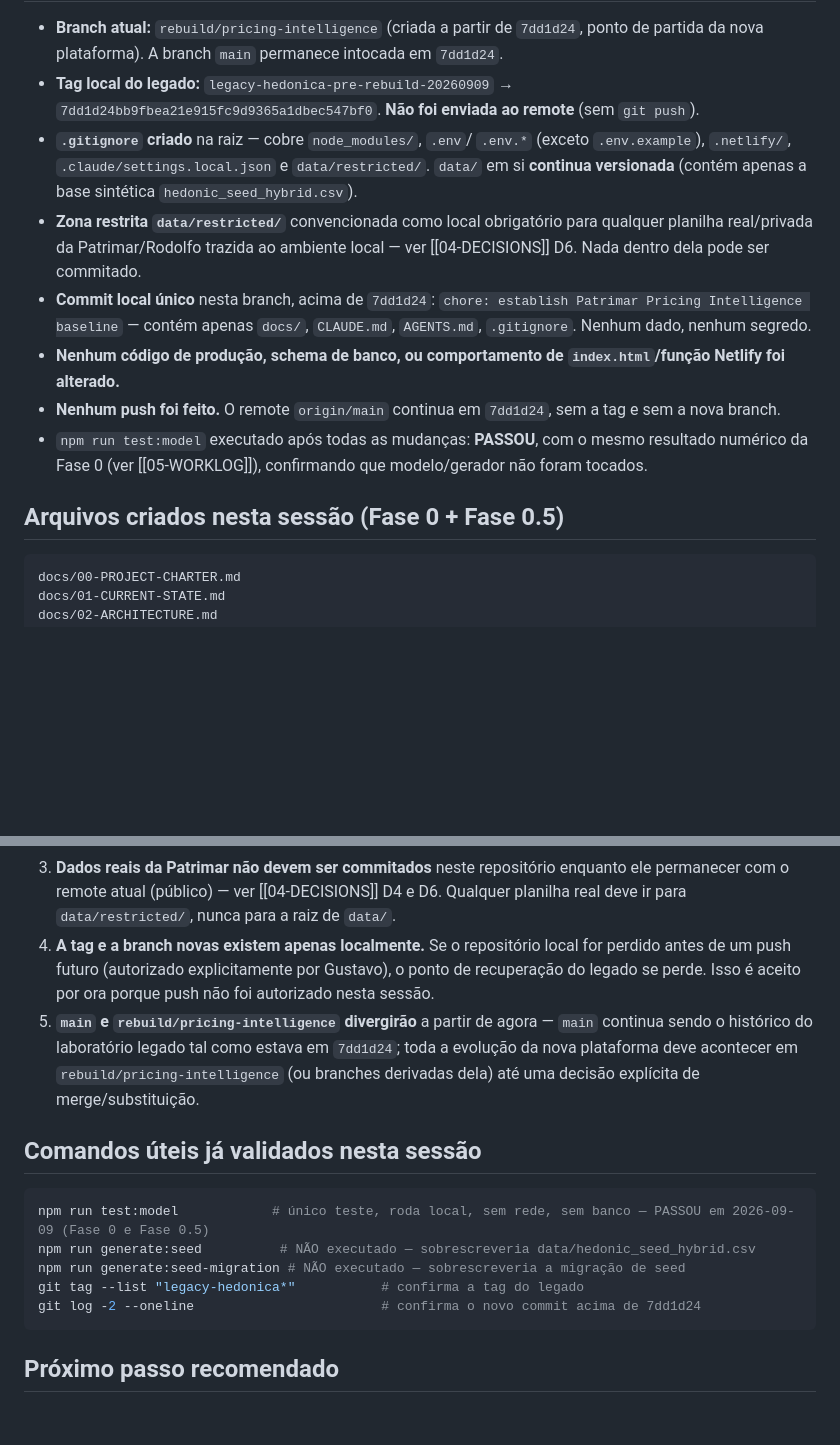
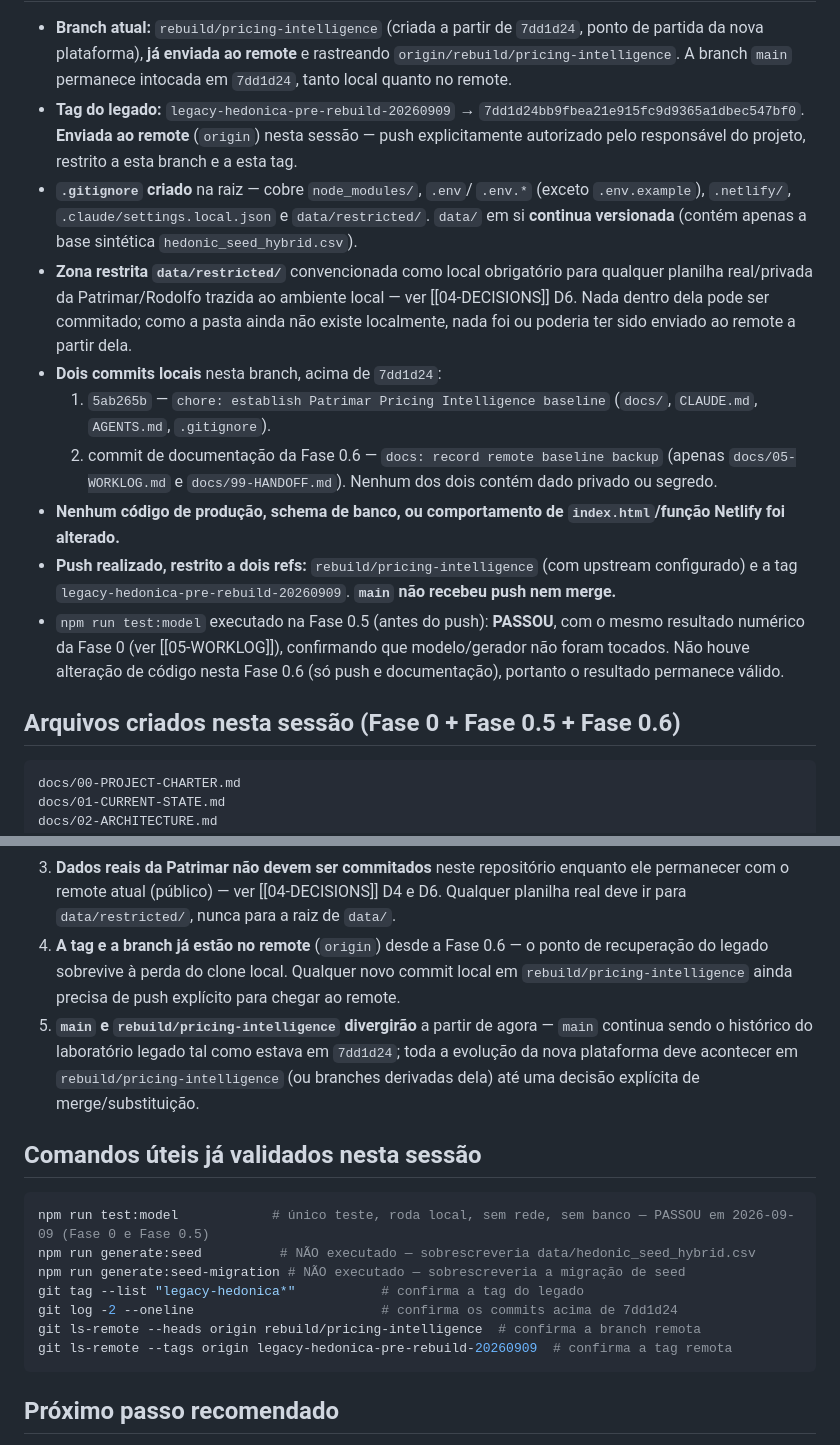
Before and after one commit to gustavoecivil/patrimar-hedonica, a Markdown page: docs/99-HANDOFF.md, 2 parts joined by grey strips. Rendered like a GitHub page; blank space fills up the shorter version.

````diff
--- a/docs/99-HANDOFF.md
+++ b/docs/99-HANDOFF.md
@@ -17,10 +17,12 @@ Leia isto, depois leia os documentos referenciados, na ordem sugerida.
 
 - **Branch atual:** `rebuild/pricing-intelligence` (criada a partir de
-  `7dd1d24`, ponto de partida da nova plataforma). A branch `main`
-  permanece intocada em `7dd1d24`.
-- **Tag local do legado:** `legacy-hedonica-pre-rebuild-20260909` →
-  `7dd1d24bb9fbea21e915fc9d9365a1dbec547bf0`. **Não foi enviada ao
-  remote** (sem `git push`).
+  `7dd1d24`, ponto de partida da nova plataforma), **já enviada ao
+  remote** e rastreando `origin/rebuild/pricing-intelligence`. A branch
+  `main` permanece intocada em `7dd1d24`, tanto local quanto no remote.
+- **Tag do legado:** `legacy-hedonica-pre-rebuild-20260909` →
+  `7dd1d24bb9fbea21e915fc9d9365a1dbec547bf0`. **Enviada ao remote**
+  (`origin`) nesta sessão — push explicitamente autorizado pelo
+  responsável do projeto, restrito a esta branch e a esta tag.
 - **`.gitignore` criado** na raiz — cobre `node_modules/`, `.env`/
   `.env.*` (exceto `.env.example`), `.netlify/`,
   `.claude/settings.local.json` e `data/restricted/`. `data/` em si
@@ -29,20 +31,26 @@ Leia isto, depois leia os documentos referenciados, na ordem sugerida.
 - **Zona restrita `data/restricted/`** convencionada como local
   obrigatório para qualquer planilha real/privada da Patrimar/Rodolfo
   trazida ao ambiente local — ver [[04-DECISIONS]] D6. Nada dentro dela
-  pode ser commitado.
-- **Commit local único** nesta branch, acima de `7dd1d24`:
-  `chore: establish Patrimar Pricing Intelligence baseline` — contém
-  apenas `docs/`, `CLAUDE.md`, `AGENTS.md`, `.gitignore`. Nenhum dado,
-  nenhum segredo.
+  pode ser commitado; como a pasta ainda não existe localmente, nada
+  foi ou poderia ter sido enviado ao remote a partir dela.
+- **Dois commits locais** nesta branch, acima de `7dd1d24`:
+  1. `5ab265b` — `chore: establish Patrimar Pricing Intelligence
+     baseline` (`docs/`, `CLAUDE.md`, `AGENTS.md`, `.gitignore`).
+  2. commit de documentação da Fase 0.6 — `docs: record remote baseline
+     backup` (apenas `docs/05-WORKLOG.md` e `docs/99-HANDOFF.md`).
+  Nenhum dos dois contém dado privado ou segredo.
 - **Nenhum código de produção, schema de banco, ou comportamento de
   `index.html`/função Netlify foi alterado.**
-- **Nenhum push foi feito.** O remote `origin/main` continua em
-  `7dd1d24`, sem a tag e sem a nova branch.
-- `npm run test:model` executado após todas as mudanças: **PASSOU**,
+- **Push realizado, restrito a dois refs:** `rebuild/pricing-intelligence`
+  (com upstream configurado) e a tag `legacy-hedonica-pre-rebuild-20260909`.
+  **`main` não recebeu push nem merge.**
+- `npm run test:model` executado na Fase 0.5 (antes do push): **PASSOU**,
   com o mesmo resultado numérico da Fase 0 (ver [[05-WORKLOG]]),
-  confirmando que modelo/gerador não foram tocados.
+  confirmando que modelo/gerador não foram tocados. Não houve alteração
+  de código nesta Fase 0.6 (só push e documentação), portanto o
+  resultado permanece válido.
 
-## Arquivos criados nesta sessão (Fase 0 + Fase 0.5)
+## Arquivos criados nesta sessão (Fase 0 + Fase 0.5 + Fase 0.6)
 
 ```
 docs/00-PROJECT-CHARTER.md
@@ -77,11 +85,10 @@ Nenhum arquivo pré-existente do laboratório (`index.html`, `MODEL.md`,
    repositório enquanto ele permanecer com o remote atual (público) —
    ver [[04-DECISIONS]] D4 e D6. Qualquer planilha real deve ir para
    `data/restricted/`, nunca para a raiz de `data/`.
-4. **A tag e a branch novas existem apenas localmente.** Se o
-   repositório local for perdido antes de um push futuro (autorizado
-   explicitamente por Gustavo), o ponto de recuperação do legado se
-   perde. Isso é aceito por ora porque push não foi autorizado nesta
-   sessão.
+4. **A tag e a branch já estão no remote** (`origin`) desde a Fase 0.6 —
+   o ponto de recuperação do legado sobrevive à perda do clone local.
+   Qualquer novo commit local em `rebuild/pricing-intelligence` ainda
+   precisa de push explícito para chegar ao remote.
 5. **`main` e `rebuild/pricing-intelligence` divergirão** a partir de
    agora — `main` continua sendo o histórico do laboratório legado tal
    como estava em `7dd1d24`; toda a evolução da nova plataforma deve
@@ -95,7 +102,9 @@ npm run test:model            # único teste, roda local, sem rede, sem banco
 npm run generate:seed          # NÃO executado — sobrescreveria data/hedonic_seed_hybrid.csv
 npm run generate:seed-migration # NÃO executado — sobrescreveria a migração de seed
 git tag --list "legacy-hedonica*"           # confirma a tag do legado
-git log -2 --oneline                        # confirma o novo commit acima de 7dd1d24
+git log -2 --oneline                        # confirma os commits acima de 7dd1d24
+git ls-remote --heads origin rebuild/pricing-intelligence  # confirma a branch remota
+git ls-remote --tags origin legacy-hedonica-pre-rebuild-20260909  # confirma a tag remota
 ```
 
 ## Próximo passo recomendado
````
Also changed, not shown: other parts of docs/99-HANDOFF.md (+1 -1 lines), docs/05-WORKLOG.md (+39 -0 lines).
